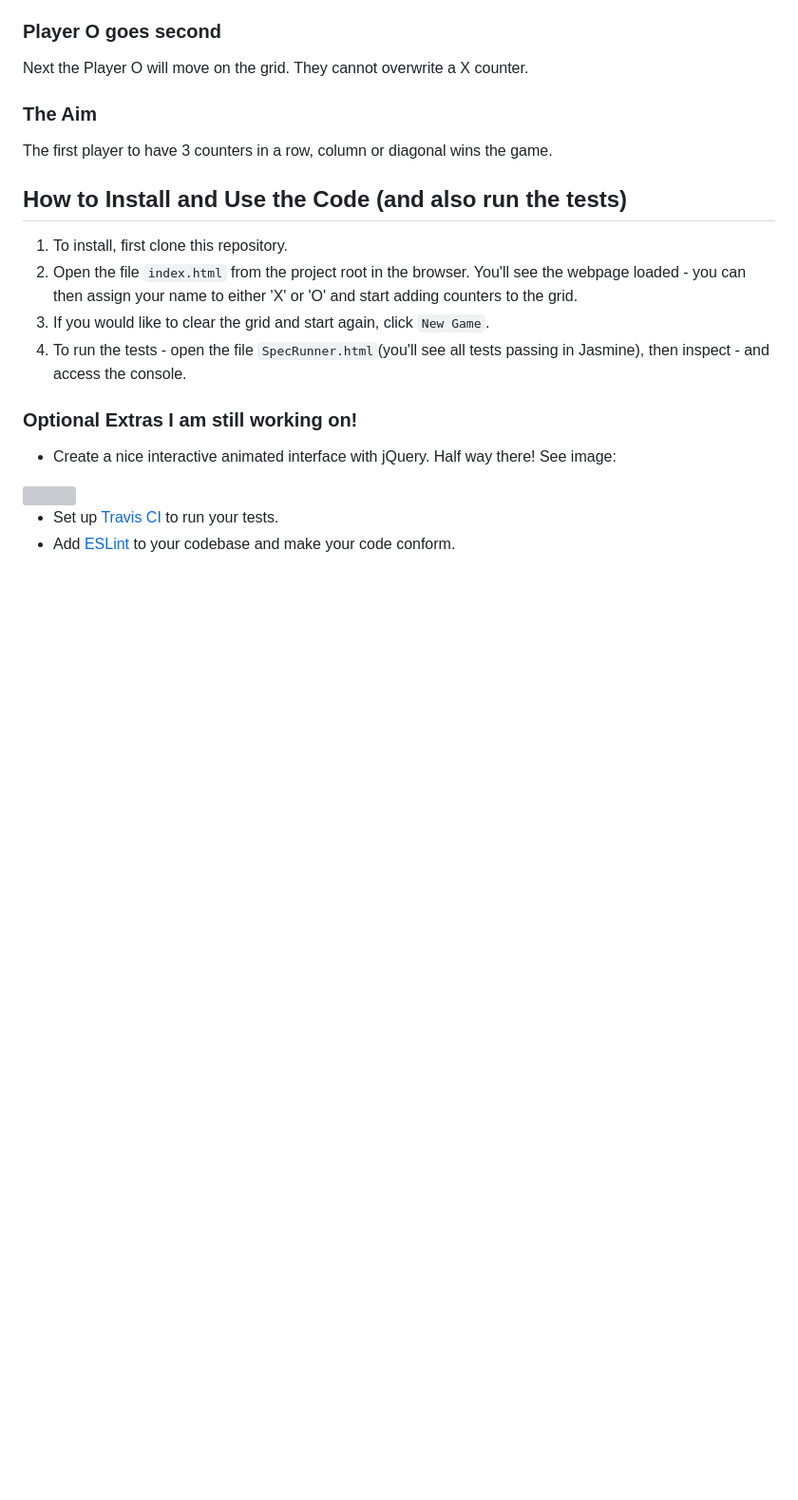
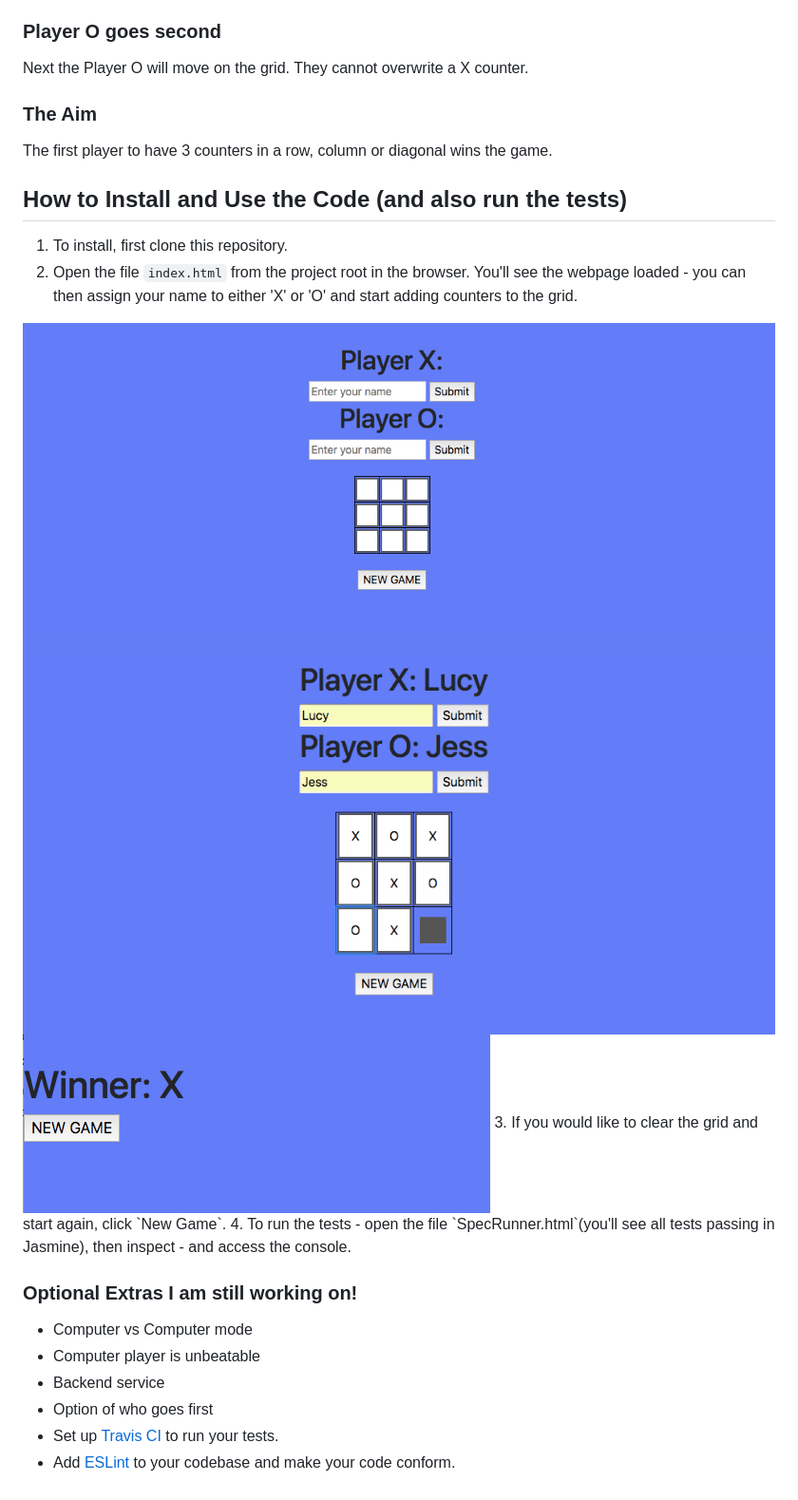
Before and after one commit to luciagore/Noughts_and_Crosses, a Markdown page: README.md, the part around the change. Shown: that part at 95% size. Rendered like a GitHub page; pictures changed too: img/Screen Shot 2018-07-27 at 17.00.19.png (added), img/Screen Shot 2018-07-27 at 17.01.11.png (added), img/Screen Shot 2018-07-27 at 17.01.23.png (added); blank space fills up the shorter version; grey boxes are pictures that could not be loaded.

```diff
--- a/README.md
+++ b/README.md
@@ -25,14 +25,17 @@ The first player to have 3 counters in a row, column or diagonal wins the game.
 
 1. To install, first clone this repository.
 2. Open the file `index.html` from the project root in the browser. You'll see the webpage loaded - you can then assign your name to either 'X' or 'O' and start adding counters to the grid.
+<img src='/img/Screen Shot 2018-07-27 at 17.00.19.png' />
+<img src='/img/Screen Shot 2018-07-27 at 17.01.11.png' />
+<img src='/img/Screen Shot 2018-07-27 at 17.01.23.png' />
 3. If you would like to clear the grid and start again, click `New Game`.
 4. To run the tests - open the file `SpecRunner.html`(you'll see all tests passing in Jasmine), then inspect - and access the console.
 
 ### Optional Extras I am still working on!
 
-* Create a nice interactive animated interface with jQuery. Half way there! See image:
-
-<img src="/images/Screen Shot 2018-07-19 at 09.07.19.png" />
-
+* Computer vs Computer mode
+* Computer player is unbeatable
+* Backend service
+* Option of who goes first
 * Set up [Travis CI](https://travis-ci.org) to run your tests.
 * Add [ESLint](http://eslint.org/) to your codebase and make your code conform.
```
Also changed, not shown: 1 other file.
